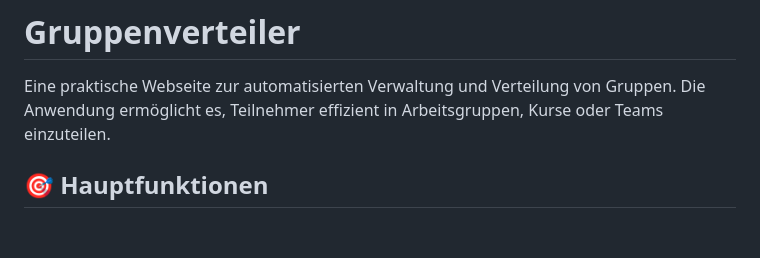
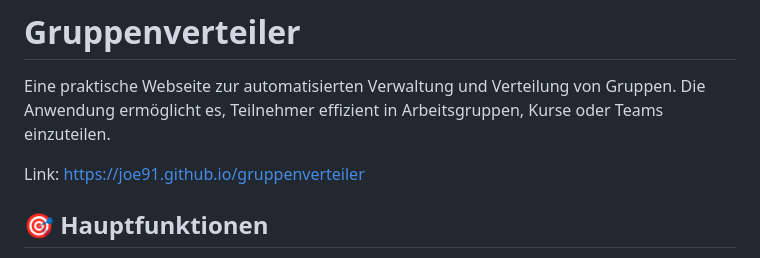
Before and after one commit to Joe91/gruppenverteiler, a Markdown page: README.md, the part around the change. Rendered like a GitHub page; blank space fills up the shorter version.

Commit message:
add the link

```diff
--- a/README.md
+++ b/README.md
@@ -1,6 +1,8 @@
 # Gruppenverteiler
 
 Eine praktische Webseite zur automatisierten Verwaltung und Verteilung von Gruppen. Die Anwendung ermöglicht es, Teilnehmer effizient in Arbeitsgruppen, Kurse oder Teams einzuteilen.
+
+Link: https://joe91.github.io/gruppenverteiler
 
 ## 🎯 Hauptfunktionen
 
```
